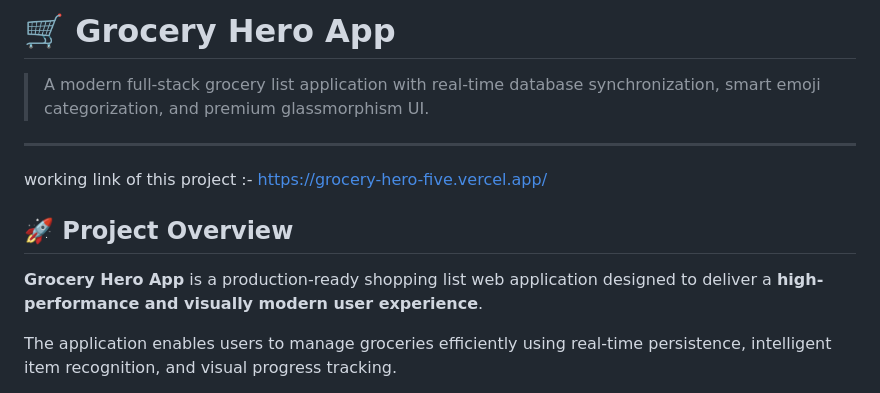
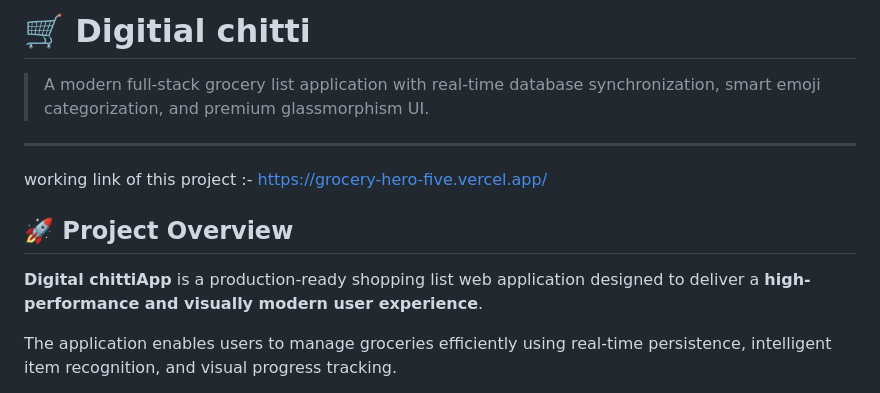
Before and after one commit to kanchana-Tejaswy/Grocery-hero, a Markdown page: README.md, the part around the change. GitHub-like rendering.

Commit message:
Rename project to 'Digital chitti' in README
Updated project name and description in README.

```diff
--- a/README.md
+++ b/README.md
@@ -1,4 +1,4 @@
-# 🛒 Grocery Hero App
+# 🛒 Digitial chitti
 
 > A modern full-stack grocery list application with real-time database synchronization, smart emoji categorization, and premium glassmorphism UI.
 
@@ -6,7 +6,7 @@
 working link of this project :- https://grocery-hero-five.vercel.app/
 ## 🚀 Project Overview
 
-**Grocery Hero App** is a production-ready shopping list web application designed to deliver a **high-performance and visually modern user experience**.
+**Digital chittiApp** is a production-ready shopping list web application designed to deliver a **high-performance and visually modern user experience**.
 
 The application enables users to manage groceries efficiently using real-time persistence, intelligent item recognition, and visual progress tracking.
 
```
